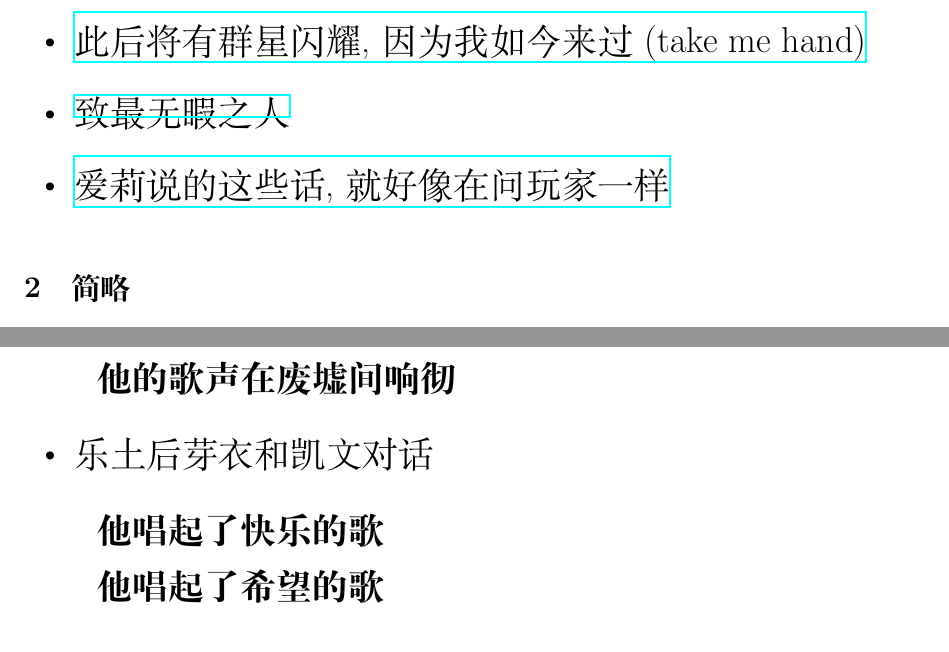
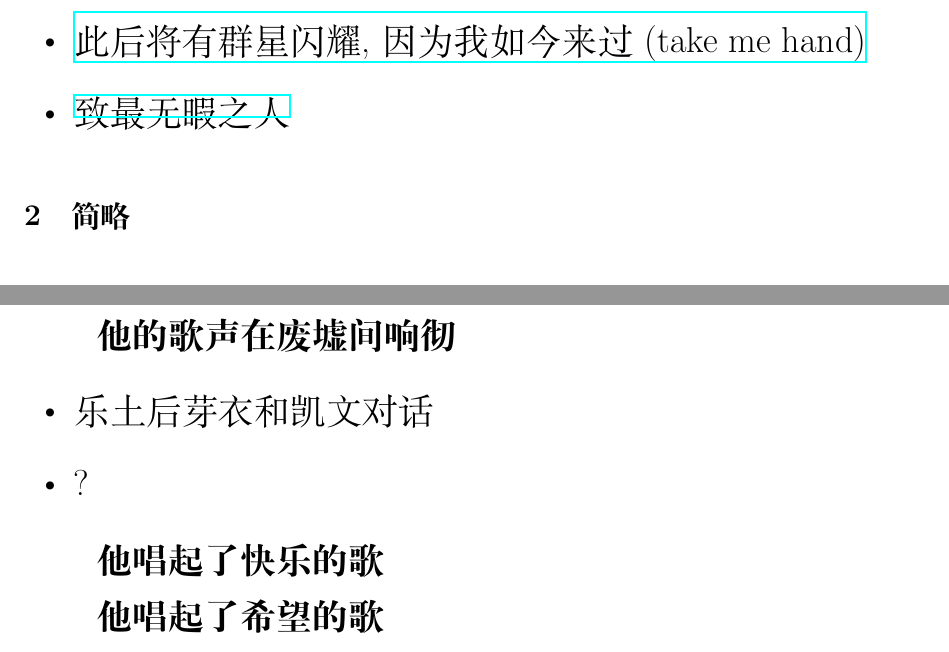
Before and after one commit to userElaina/the-brave-Elysia-of-prophecy, a LaTeX document (main.tex): two parts of pages 10 and 18 of 20, joined at a grey line, cut so that both start at the same text. Compiled offline with XeLaTeX.

```diff
--- a/main.tex
+++ b/main.tex
@@ -253,7 +253,6 @@
     \item \href{https://www.bilibili.com/video/BV1ZT4y1s7Zd/}{星月送来神的女儿 (call of silence)}
     \item \href{https://www.bilibili.com/video/BV1Sm41167aK/}{此后将有群星闪耀, 因为我如今来过 (take me hand)}
     \item \href{https://www.bilibili.com/video/BV16d4y137k6/}{致最无暇之人}
-    \item \href{https://www.bilibili.com/video/BV1DY4y1J7Z9/}{爱莉说的这些话, 就好像在问玩家一样}
 \end{itemize}
 
 \section{简略}
@@ -630,6 +629,7 @@
 
 \begin{itemize}
     \item 乐土后芽衣和凯文对话
+    \item ?
 \end{itemize}
 
 \textbf{他唱起了 快乐的歌}
```
